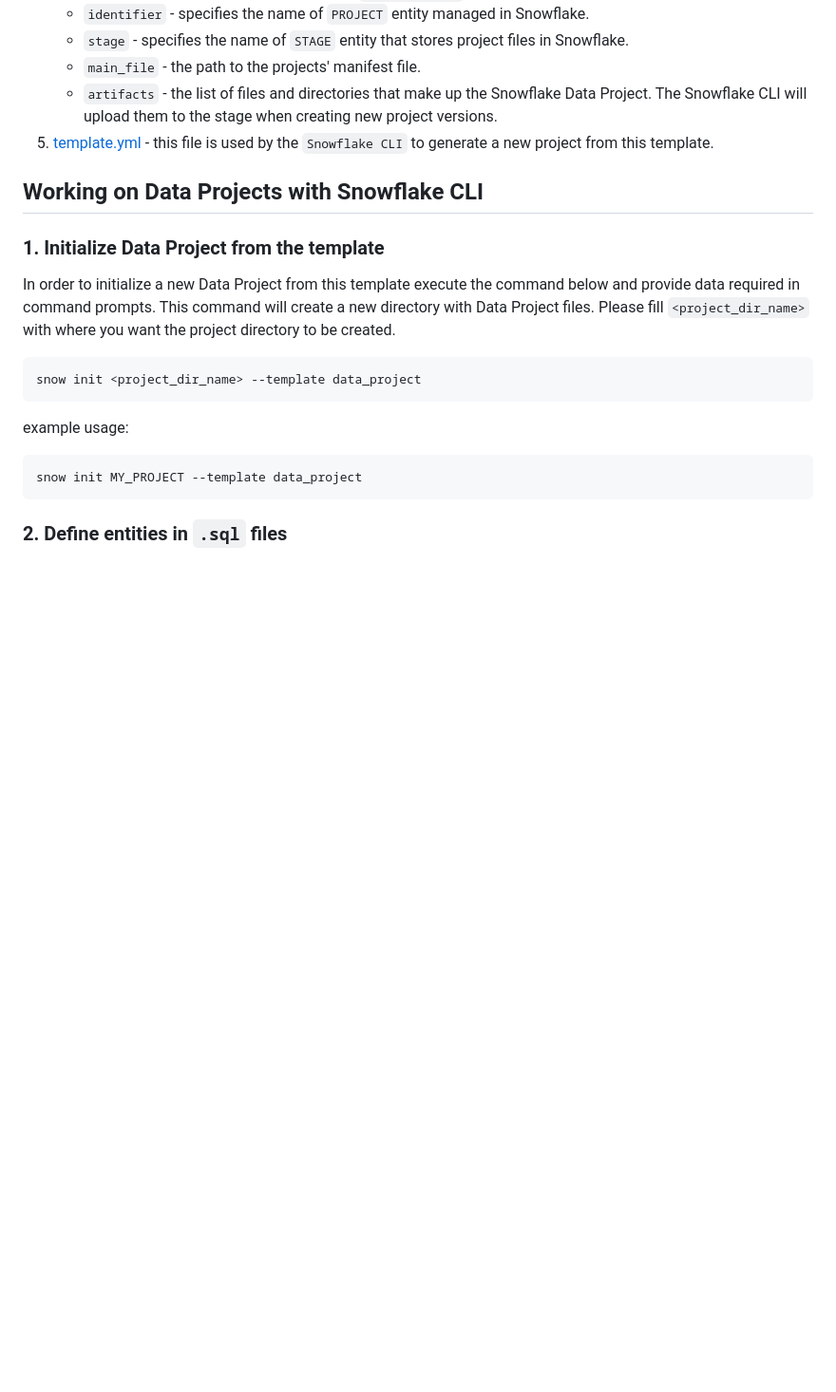
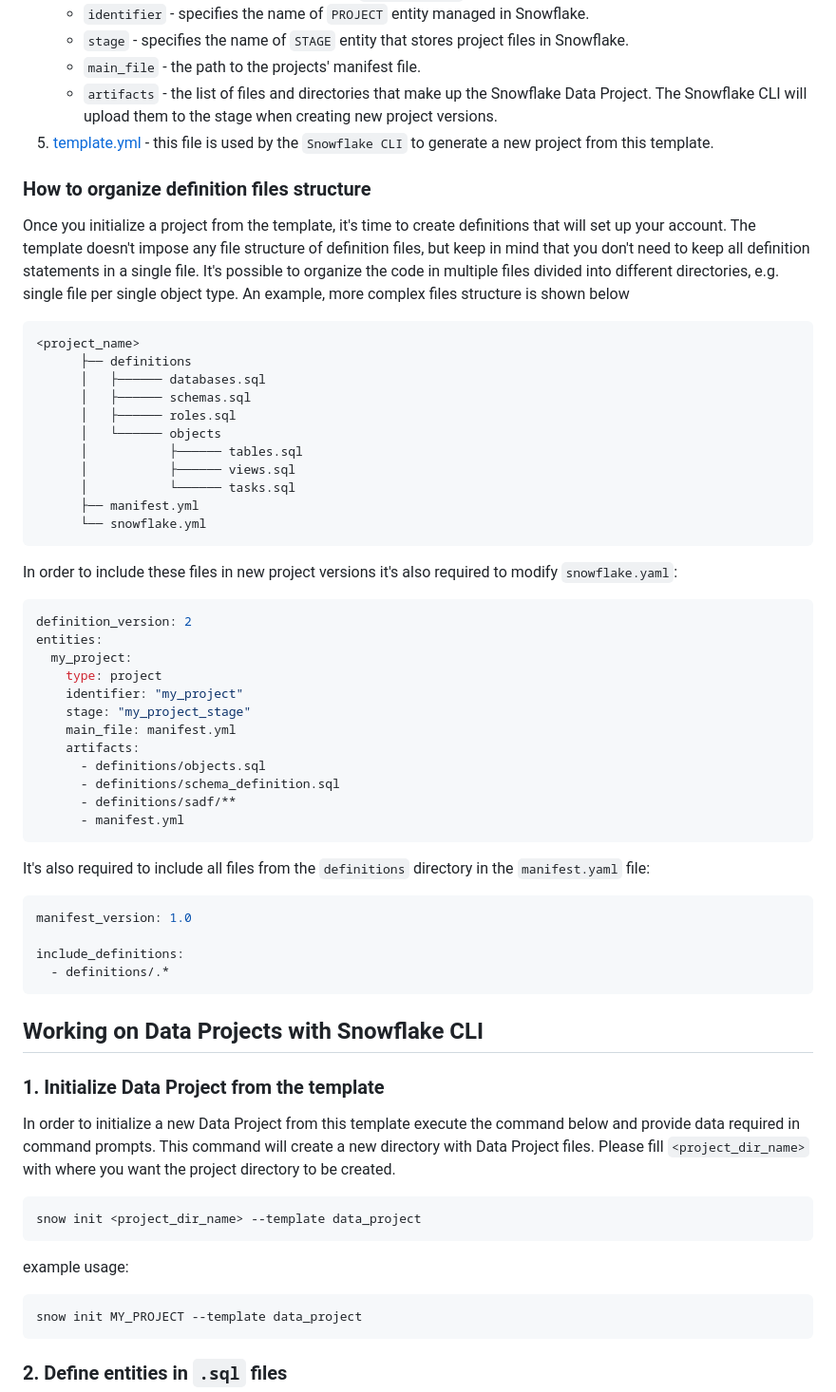
Before and after one commit to snowflakedb/snowflake-cli-templates, a Markdown page: data_project/README.md, the part around the change. Shown: that part at 95% size. Drawn GitHub-style; blank space fills up the shorter version.

Commit message:
Describe more complex example of definitions files structure

````diff
--- a/data_project/README.md
+++ b/data_project/README.md
@@ -35,6 +35,54 @@ This enables the use of CI/CD best practices when working with Snowflake environ
     * `main_file` - the path to the projects' manifest file.
     * `artifacts` - the list of files and directories that make up the Snowflake Data Project. The Snowflake CLI will upload them to the stage when creating new project versions.
 5. [template.yml][template] - this file is used by the `Snowflake CLI` to generate a new project from this template.
+
+### How to organize definition files structure
+
+Once you initialize a project from the template, it's time to create definitions that will set up your
+account. The template doesn't impose any file structure of definition files, but keep in mind that you
+don't need to keep all definition statements in a single file. It's possible to organize the code in
+multiple files divided into different directories, e.g. single file per single object type. An example,
+more complex files structure is shown below
+
+```
+<project_name>
+      ├── definitions
+      │   ├────── databases.sql
+      │   ├────── schemas.sql
+      │   ├────── roles.sql
+      │   └────── objects
+      │           ├────── tables.sql
+      │           ├────── views.sql
+      │           └────── tasks.sql
+      ├── manifest.yml
+      └── snowflake.yml
+```
+
+In order to include these files in new project versions it's also required to modify `snowflake.yaml`:
+
+```yaml
+definition_version: 2
+entities:
+  my_project:
+    type: project
+    identifier: "my_project"
+    stage: "my_project_stage"
+    main_file: manifest.yml
+    artifacts:
+      - definitions/objects.sql
+      - definitions/schema_definition.sql
+      - definitions/sadf/**
+      - manifest.yml
+```
+
+It's also  required to include all files from the `definitions` directory in the `manifest.yaml` file:
+
+```yaml
+manifest_version: 1.0
+
+include_definitions:
+  - definitions/.*
+```
 
 ## Working on Data Projects with Snowflake CLI
 
````
